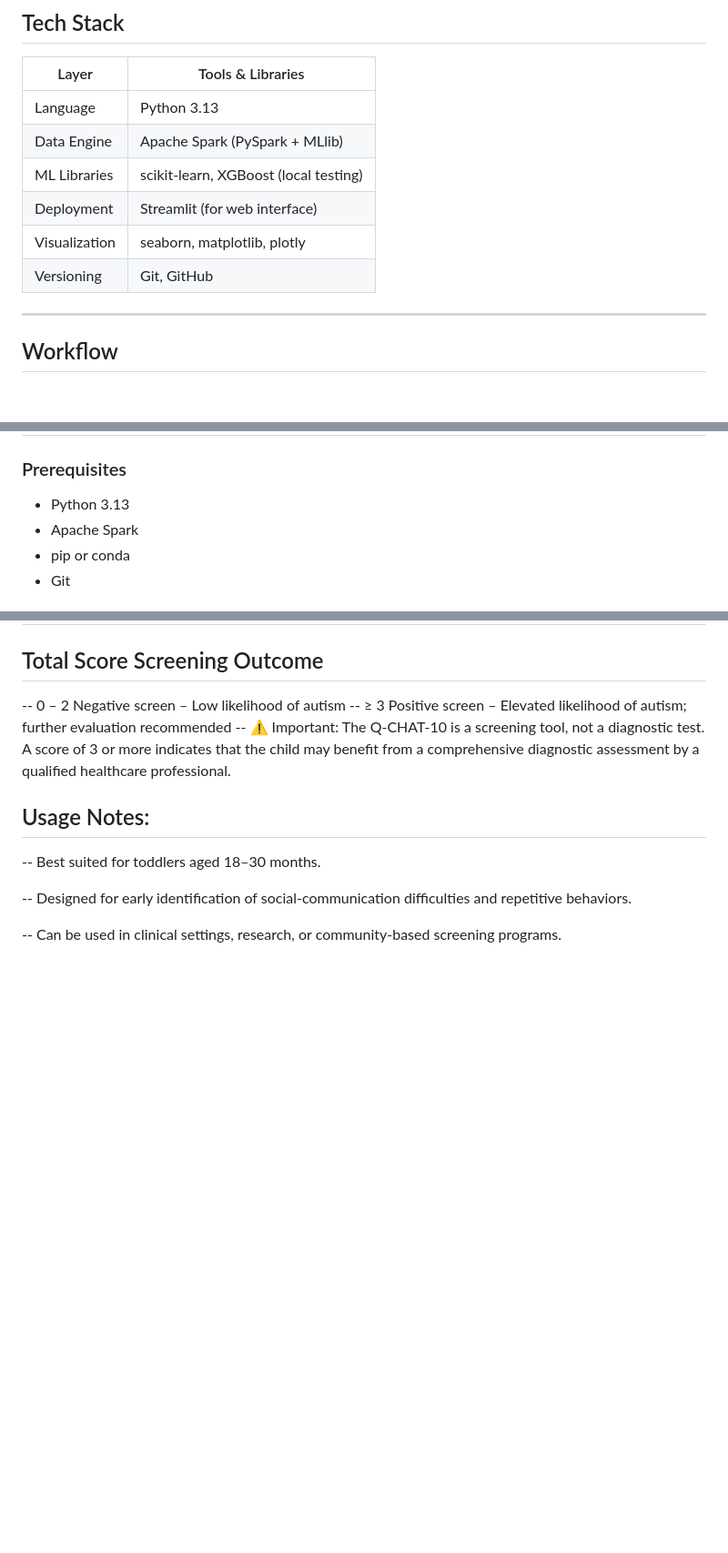
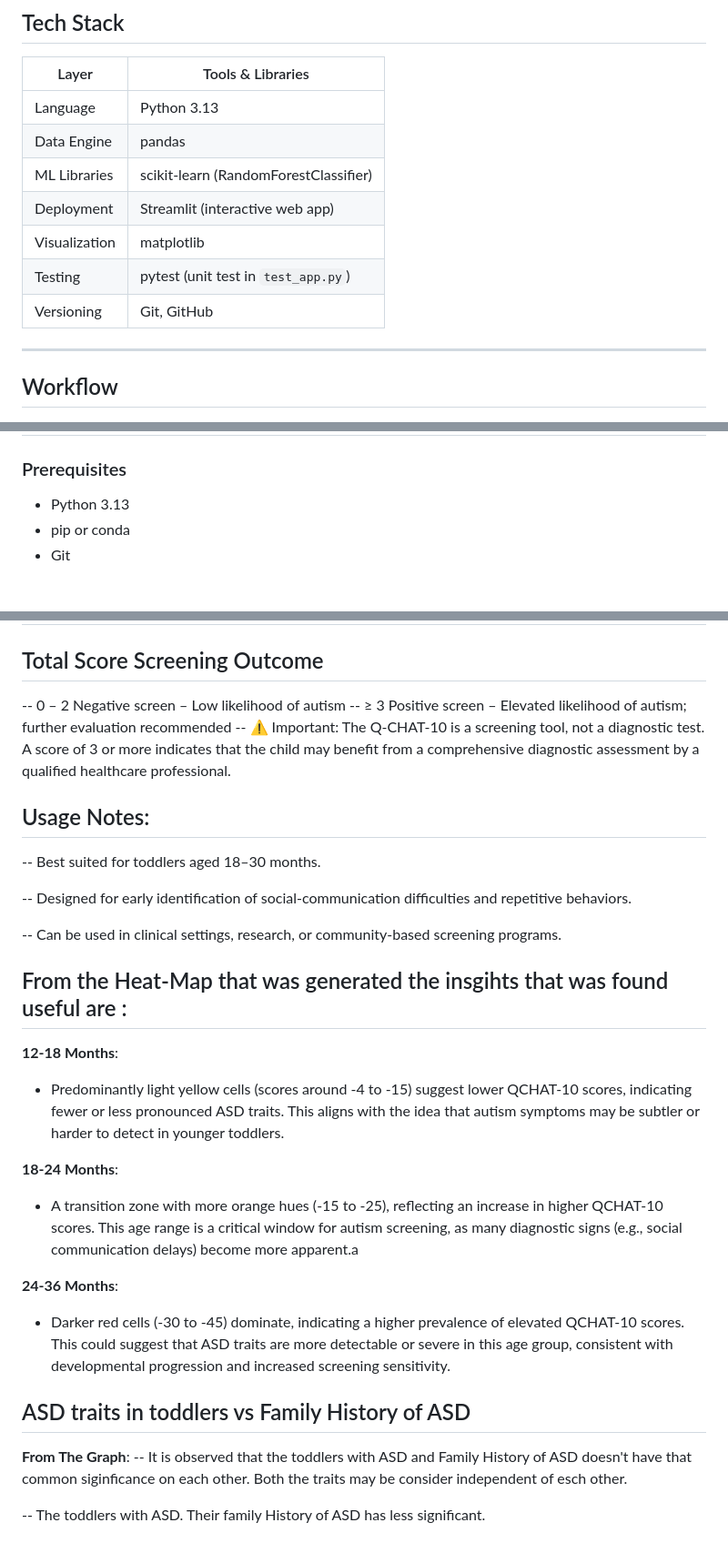
Before and after one commit to rayyanrbj09/Autism-Spectrum-Disorder--Medical-Analyisis, a Markdown page: README.md, 3 parts joined by grey strips. Shown at 91% size. Rendered like a GitHub page; blank space fills up the shorter version.

Commit message:
Final Release

```diff
--- a/README.md
+++ b/README.md
@@ -51,11 +51,13 @@ ASD diagnosis can be delayed due to high costs, limited clinical resources, and
 | Layer        | Tools & Libraries                      |
 |--------------|----------------------------------------|
 | Language     | Python 3.13                            |
-| Data Engine  | Apache Spark (PySpark + MLlib)         |
-| ML Libraries | scikit-learn, XGBoost (local testing)  |
-| Deployment   | Streamlit (for web interface)          |
-| Visualization| seaborn, matplotlib, plotly            |
+| Data Engine  | pandas                                 |
+| ML Libraries | scikit-learn (RandomForestClassifier)  |
+| Deployment   | Streamlit (interactive web app)        |
+| Visualization| matplotlib                             |
+| Testing      | pytest (unit test in `test_app.py`)    |
 | Versioning   | Git, GitHub                            |
+
 
 ---
 
@@ -87,7 +89,6 @@ ASD diagnosis can be delayed due to high costs, limited clinical resources, and
 
 ###  Prerequisites
 - Python 3.13
-- Apache Spark
 - pip or conda
 - Git
 
@@ -115,3 +116,21 @@ The total score ranges from 0 to 10.
 -- Designed for early identification of social-communication difficulties and repetitive behaviors.
 
 -- Can be used in clinical settings, research, or community-based screening programs.
+
+## From the Heat-Map that was generated the insgihts that was found useful are :
+
+**12-18 Months**:
+- Predominantly light yellow cells (scores around -4 to -15) suggest lower QCHAT-10 scores, indicating fewer or less pronounced ASD traits. This aligns with the idea that autism symptoms may be subtler or harder to detect in younger toddlers.
+
+**18-24 Months**:
+- A transition zone with more orange hues (-15 to -25), reflecting an increase in higher QCHAT-10 scores. This age range is a critical window for autism screening, as many diagnostic signs (e.g., social communication delays) become more apparent.a
+
+**24-36 Months**:
+- Darker red cells (-30 to -45) dominate, indicating a higher prevalence of elevated QCHAT-10 scores. This could suggest that ASD traits are more detectable or severe in this age group, consistent with developmental progression and increased screening sensitivity.
+
+## ASD traits in toddlers vs Family History of ASD
+
+**From The Graph**:
+-- It is observed that the toddlers with ASD and Family History of ASD doesn't have that common siginficance on each other. Both the traits may be consider independent of esch other.
+
+-- The toddlers with ASD. Their family History of ASD has less significant.
```
